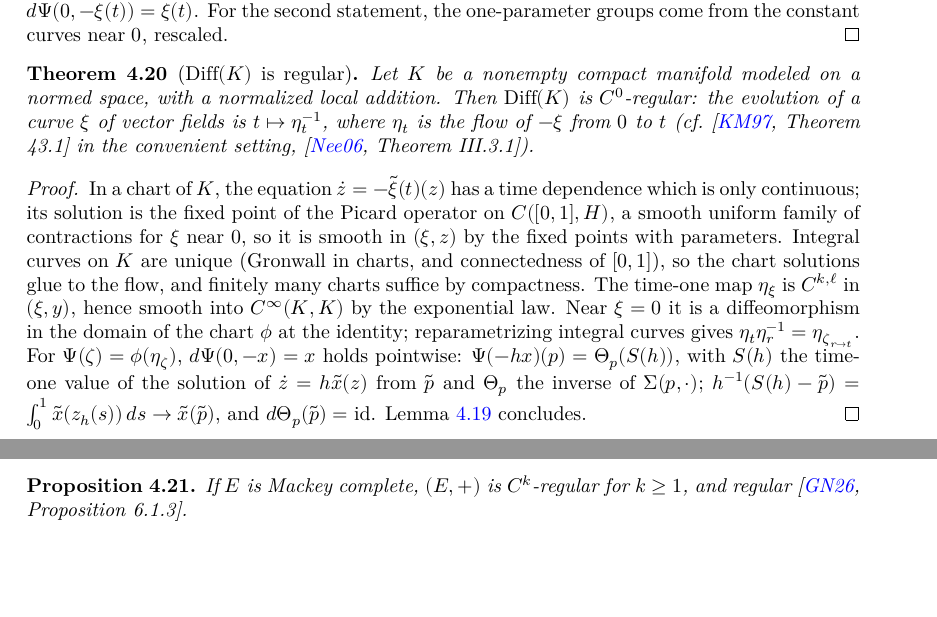
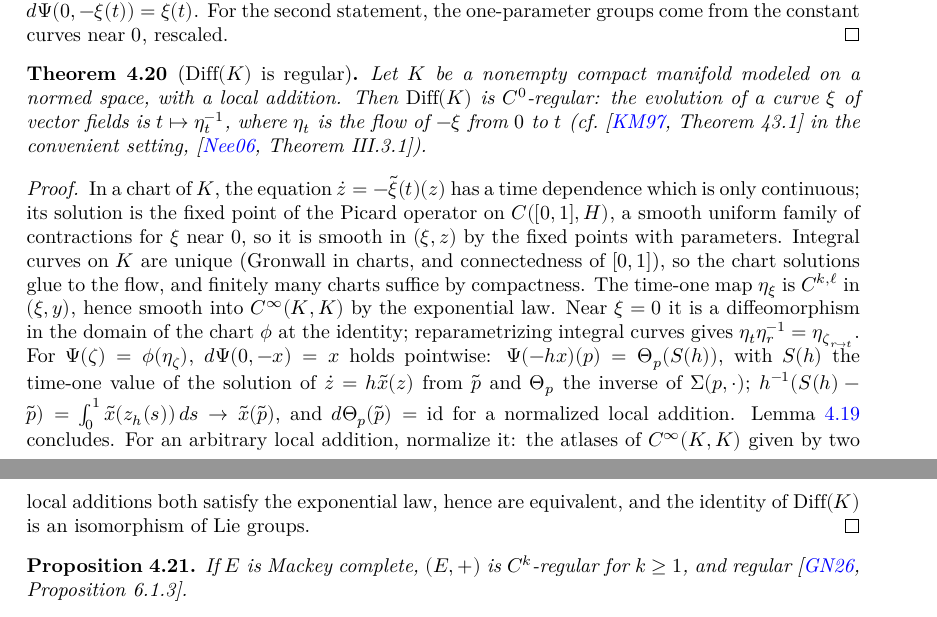
Before and after one commit to glaroton/lc-lie-groups, a LaTeX document (blueprint/src/print.tex, which reads blueprint/src/chapters/regular.tex): two parts of pages 17 and 18 of 20, joined at a grey line, cut so that both start at the same text, the shorter picture padded with empty space. Compiled offline with XeLaTeX.

Commit message:
Diff(K) is C⁰-regular for every local addition: the Lie group structure does not depend on it
Co-Authored-By: Claude Opus 5.5 <noreply@anthropic.com>

```diff
--- a/blueprint/src/chapters/regular.tex
+++ b/blueprint/src/chapters/regular.tex
@@ -466,11 +466,14 @@ available as locally convex spaces.
     LocallyConvex.LieGroups.Diffeo.smooth_flowOne,
     LocallyConvex.LieGroups.Diffeo.dMB_Ψ,
     LocallyConvex.LieGroups.Diffeo.isEvolOn_flow,
-    LocallyConvex.LieGroups.Diffeo.isC0Regular}
+    LocallyConvex.LieGroups.Diffeo.isC0Regular,
+    LocallyConvex.LieGroups.IsVaryingLieGroup.smooth_ofChartedSpace_id,
+    LocallyConvex.LieGroups.Diffeo.isHom_idHom,
+    LocallyConvex.LieGroups.Diffeo.isC0Regular'}
   \leanok
   \uses{lem:evol-from-flow, thm:diff-lie}
-  Let $K$ be a nonempty compact manifold modeled on a normed space, with a normalized local
-  addition. Then $\mathrm{Diff}(K)$ is $C^0$-regular: the evolution of a curve $\xi$ of vector
+  Let $K$ be a nonempty compact manifold modeled on a normed space, with a local addition.
+  Then $\mathrm{Diff}(K)$ is $C^0$-regular: the evolution of a curve $\xi$ of vector
   fields is $t \mapsto \eta_t^{-1}$, where $\eta_t$ is the flow of $-\xi$ from $0$ to $t$
   (cf.\ \cite[Theorem 43.1]{KM97} in the convenient setting, \cite[Theorem III.3.1]{Nee06}).
 \end{theorem}
@@ -489,7 +492,10 @@ available as locally convex spaces.
   $d\Psi(0, -x) = x$ holds pointwise: $\Psi(-h x)(p) = \Theta_p(S(h))$, with $S(h)$ the time-one
   value of the solution of $\dot z = h\tilde x(z)$ from $\tilde p$ and $\Theta_p$ the inverse of
   $\Sigma(p, \cdot)$; $h^{-1}(S(h) - \tilde p) = \int_0^1 \tilde x(z_h(s))\,ds \to \tilde x(\tilde p)$,
-  and $d\Theta_p(\tilde p) = \mathrm{id}$. Lemma~\ref{lem:evol-from-flow} concludes.
+  and $d\Theta_p(\tilde p) = \mathrm{id}$ for a normalized local addition.
+  Lemma~\ref{lem:evol-from-flow} concludes. For an arbitrary local addition, normalize it: the
+  atlases of $C^\infty(K, K)$ given by two local additions both satisfy the exponential law, hence
+  are equivalent, and the identity of $\mathrm{Diff}(K)$ is an isomorphism of Lie groups.
 \end{proof}
 
 \begin{proposition}
```
Also changed, not shown: README.md, 3 other files.
